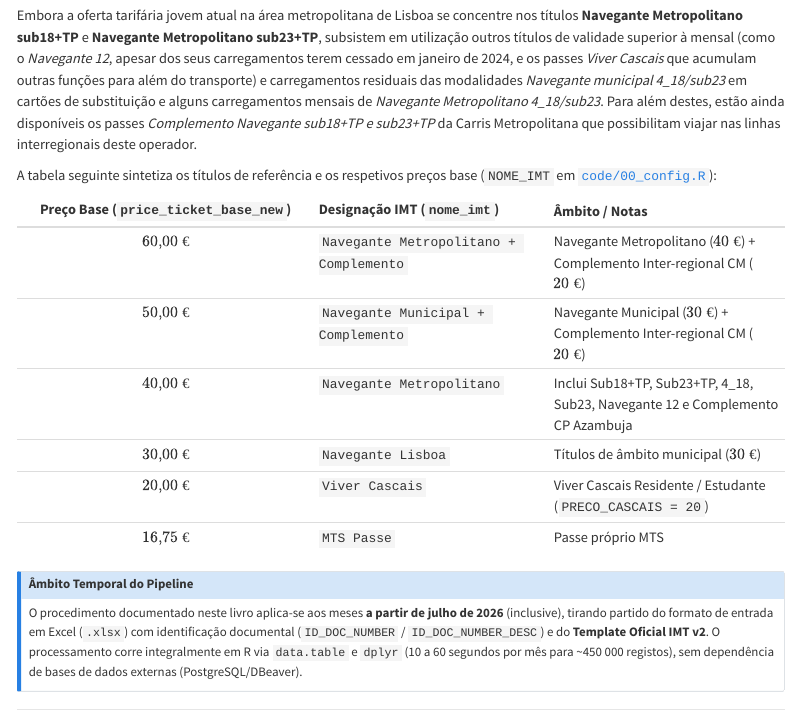
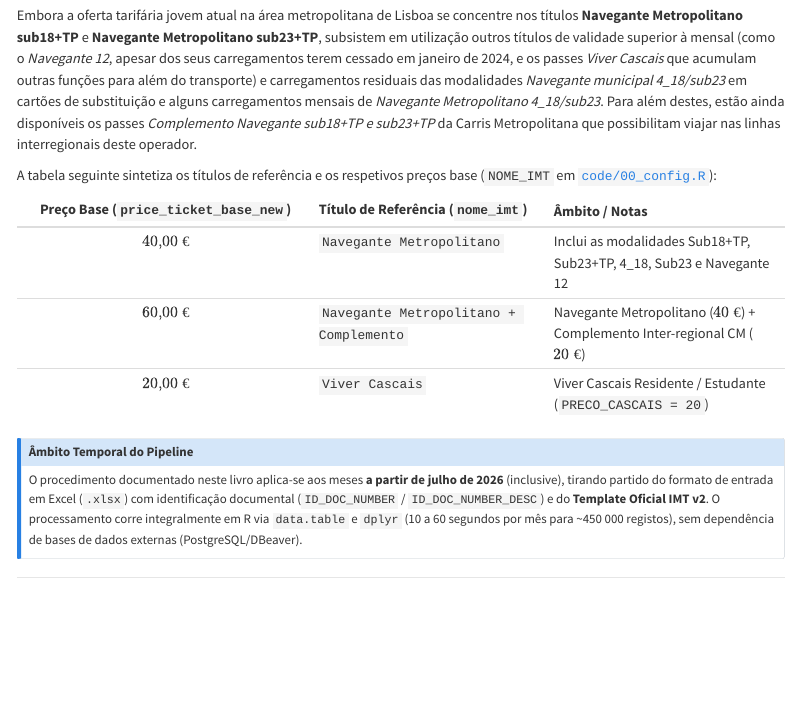
Before and after one commit to tmlmobilidade/compensacoes-passejovem, a Quarto document (methods/index.qmd): the page in a window 1100 px wide, from 1060 px down. Rendered offline with R 4.5, knitr and Pandoc in place of Quarto, with nearby package versions.

Commit message:
retirei os navegantes municipais porque já não existem. alterei o nome designação IMT para título de referência

```diff
--- a/methods/index.qmd
+++ b/methods/index.qmd
@@ -37,14 +37,11 @@
 
 A tabela seguinte sintetiza os títulos de referência e os respetivos preços base (`NOME_IMT` em [`code/00_config.R`](../code/00_config.R)):
 
-| Preço Base (`price_ticket_base_new`) | Designação IMT (`nome_imt`) | Âmbito / Notas |
+| Preço Base (`price_ticket_base_new`) | Título de Referência (`nome_imt`) | Âmbito / Notas |
 | :---: | :--- | :--- |
+| **$40{,}00\text{ €}$** | `Navegante Metropolitano` | Inclui as modalidades Sub18+TP, Sub23+TP, 4_18, Sub23 e Navegante 12|
 | **$60{,}00\text{ €}$** | `Navegante Metropolitano + Complemento` | Navegante Metropolitano ($40\text{ €}$) + Complemento Inter-regional CM ($20\text{ €}$) |
-| **$50{,}00\text{ €}$** | `Navegante Municipal + Complemento` | Navegante Municipal ($30\text{ €}$) + Complemento Inter-regional CM ($20\text{ €}$) |
-| **$40{,}00\text{ €}$** | `Navegante Metropolitano` | Inclui Sub18+TP, Sub23+TP, 4_18, Sub23, Navegante 12 e Complemento CP Azambuja |
-| **$30{,}00\text{ €}$** | `Navegante Lisboa` | Títulos de âmbito municipal ($30\text{ €}$) |
 | **$20{,}00\text{ €}$** | `Viver Cascais` | Viver Cascais Residente / Estudante (`PRECO_CASCAIS = 20`) |
-| **$16{,}75\text{ €}$** | `MTS Passe` | Passe próprio MTS |
 
 ::: {.callout-note}
 ## Âmbito Temporal do Pipeline
```
